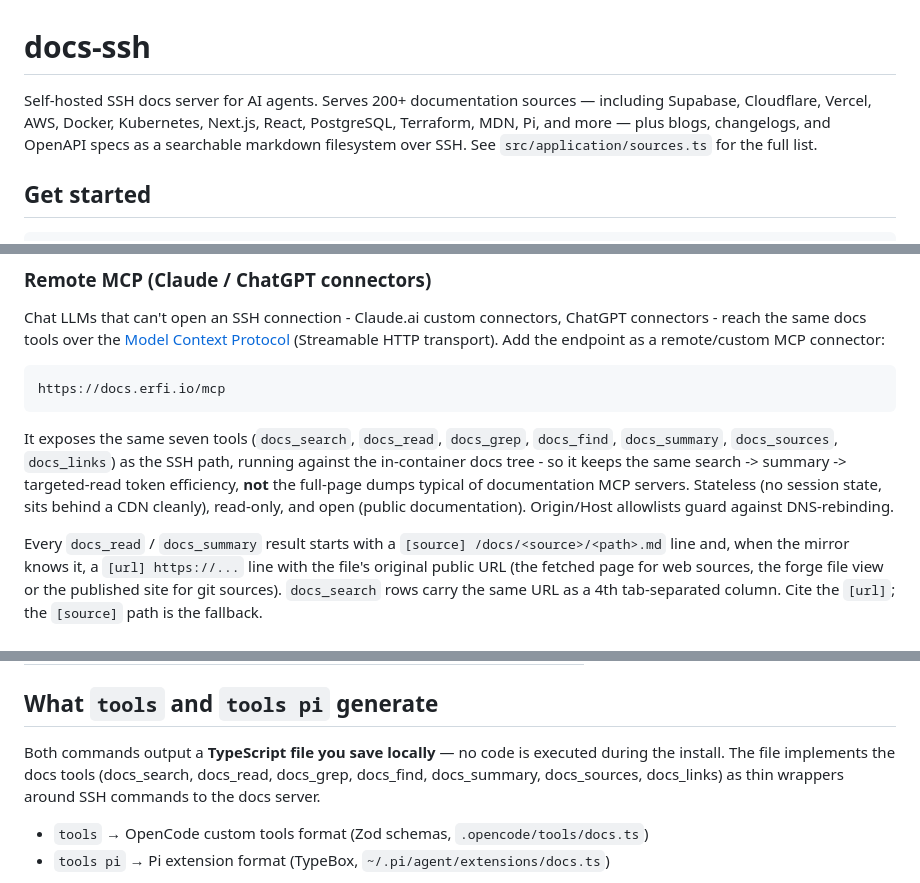
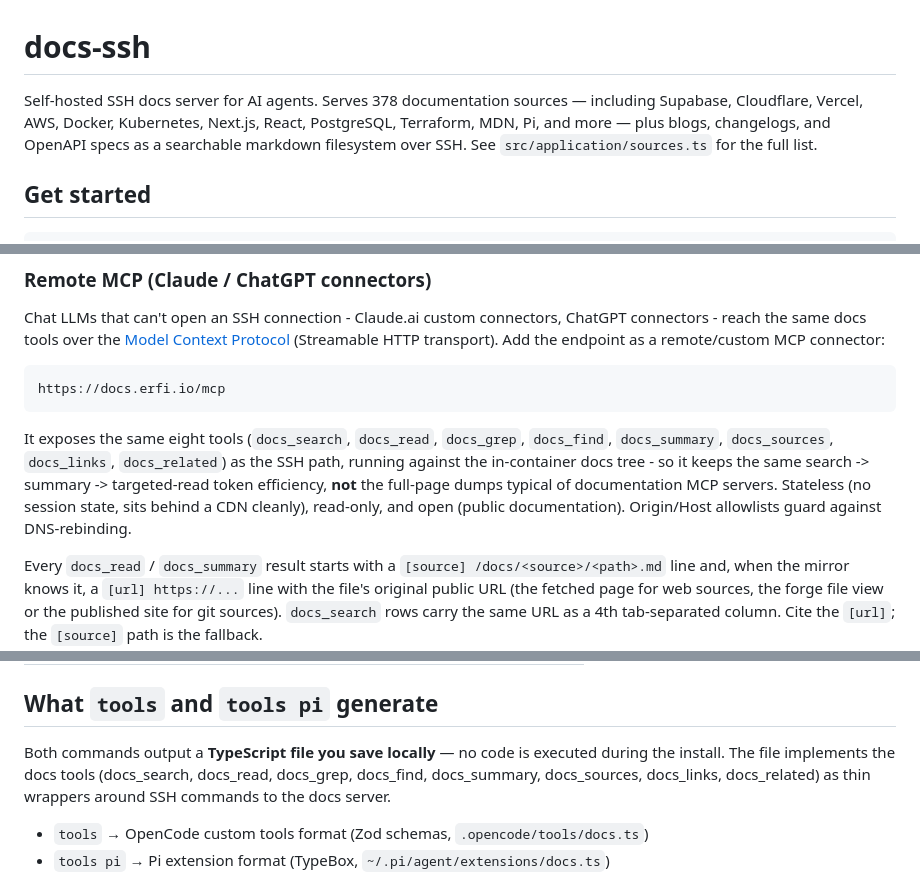
Before and after one commit to erfianugrah/docs-ssh, a Markdown page: README.md, 3 parts joined by grey strips. Drawn GitHub-style.

````diff
--- a/README.md
+++ b/README.md
@@ -1,6 +1,6 @@
 # docs-ssh
 
-Self-hosted SSH docs server for AI agents. Serves 200+ documentation sources — including Supabase, Cloudflare, Vercel, AWS, Docker, Kubernetes, Next.js, React, PostgreSQL, Terraform, MDN, Pi, and more — plus blogs, changelogs, and OpenAPI specs as a searchable markdown filesystem over SSH. See `src/application/sources.ts` for the full list.
+Self-hosted SSH docs server for AI agents. Serves 378 documentation sources — including Supabase, Cloudflare, Vercel, AWS, Docker, Kubernetes, Next.js, React, PostgreSQL, Terraform, MDN, Pi, and more — plus blogs, changelogs, and OpenAPI specs as a searchable markdown filesystem over SSH. See `src/application/sources.ts` for the full list.
 
 ## Get started
 
@@ -61,7 +61,7 @@ Chat LLMs that can't open an SSH connection - Claude.ai custom connectors, ChatG
 https://docs.erfi.io/mcp
 ```
 
-It exposes the same seven tools (`docs_search`, `docs_read`, `docs_grep`, `docs_find`, `docs_summary`, `docs_sources`, `docs_links`) as the SSH path, running against the in-container docs tree - so it keeps the same search -> summary -> targeted-read token efficiency, **not** the full-page dumps typical of documentation MCP servers. Stateless (no session state, sits behind a CDN cleanly), read-only, and open (public documentation). Origin/Host allowlists guard against DNS-rebinding.
+It exposes the same eight tools (`docs_search`, `docs_read`, `docs_grep`, `docs_find`, `docs_summary`, `docs_sources`, `docs_links`, `docs_related`) as the SSH path, running against the in-container docs tree - so it keeps the same search -> summary -> targeted-read token efficiency, **not** the full-page dumps typical of documentation MCP servers. Stateless (no session state, sits behind a CDN cleanly), read-only, and open (public documentation). Origin/Host allowlists guard against DNS-rebinding.
 
 Every `docs_read` / `docs_summary` result starts with a `[source] /docs/<source>/<path>.md` line and, when the mirror knows it, a `[url] https://...` line with the file's original public URL (the fetched page for web sources, the forge file view or the published site for git sources). `docs_search` rows carry the same URL as a 4th tab-separated column. Cite the `[url]`; the `[source]` path is the fallback.
 
@@ -105,7 +105,7 @@ ssh -p 2222 docs@localhost "rg --json 'auth' /docs/supabase/"
 
 ## What `tools` and `tools pi` generate
 
-Both commands output a **TypeScript file you save locally** — no code is executed during the install. The file implements the docs tools (docs_search, docs_read, docs_grep, docs_find, docs_summary, docs_sources, docs_links) as thin wrappers around SSH commands to the docs server.
+Both commands output a **TypeScript file you save locally** — no code is executed during the install. The file implements the docs tools (docs_search, docs_read, docs_grep, docs_find, docs_summary, docs_sources, docs_links, docs_related) as thin wrappers around SSH commands to the docs server.
 
 - `tools` → OpenCode custom tools format (Zod schemas, `.opencode/tools/docs.ts`)
 - `tools pi` → Pi extension format (TypeBox, `~/.pi/agent/extensions/docs.ts`)
````
Also changed, not shown: other parts of README.md (+1 -1 lines), AGENTS.md (+4 -4 lines).
